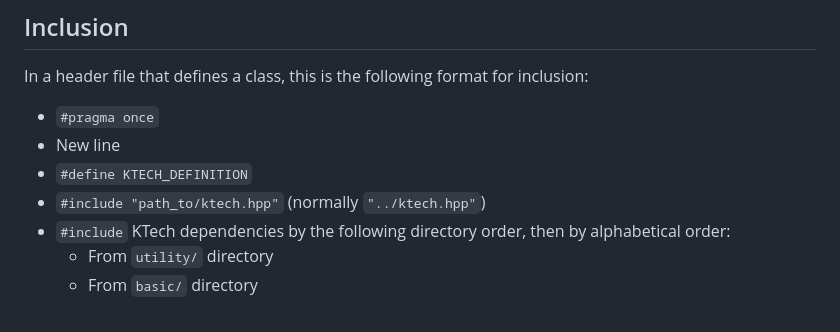
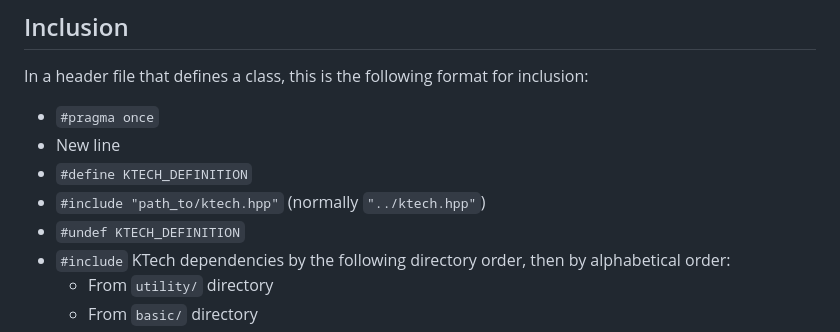
Before and after one commit to TheRealKaup/KTech, a Markdown page: documentation/style.md, the part around the change. GitHub-like rendering.

```diff
--- a/documentation/style.md
+++ b/documentation/style.md
@@ -96,6 +96,7 @@ In a header file that defines a class, this is the following format for inclusio
 - New line
 - `#define KTECH_DEFINITION`
 - `#include "path_to/ktech.hpp"` (normally `"../ktech.hpp"`)
+- `#undef KTECH_DEFINITION`
 - `#include` KTech dependencies by the following directory order, then by alphabetical order:
     - From `utility/` directory
     - From `basic/` directory
```
